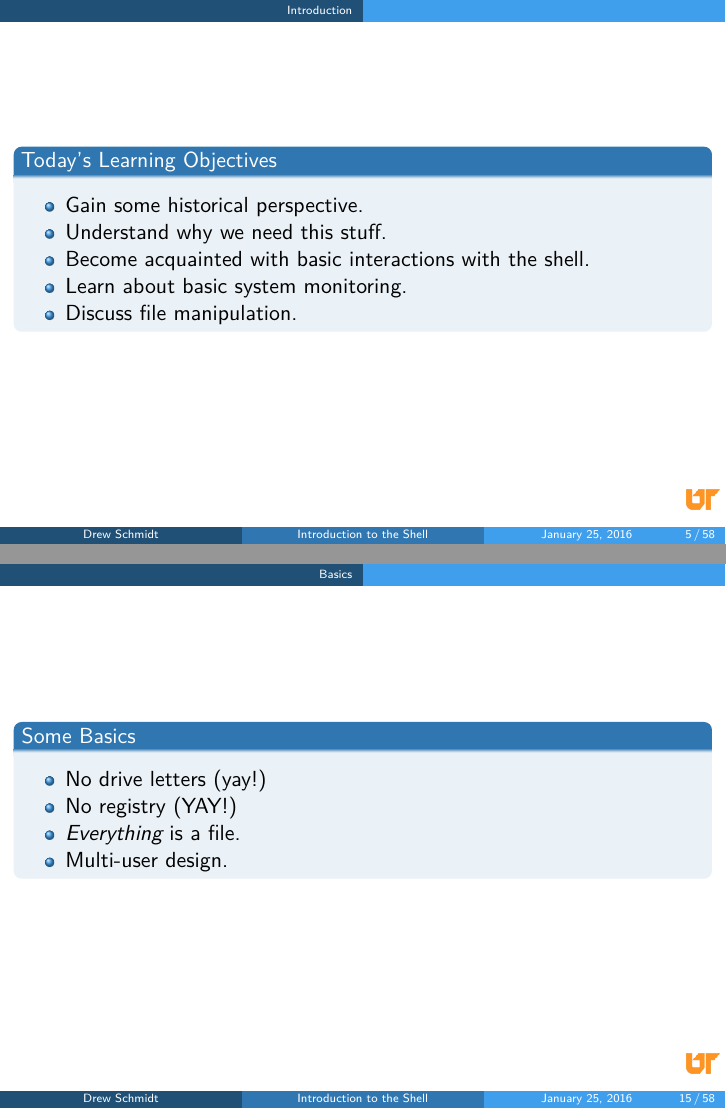
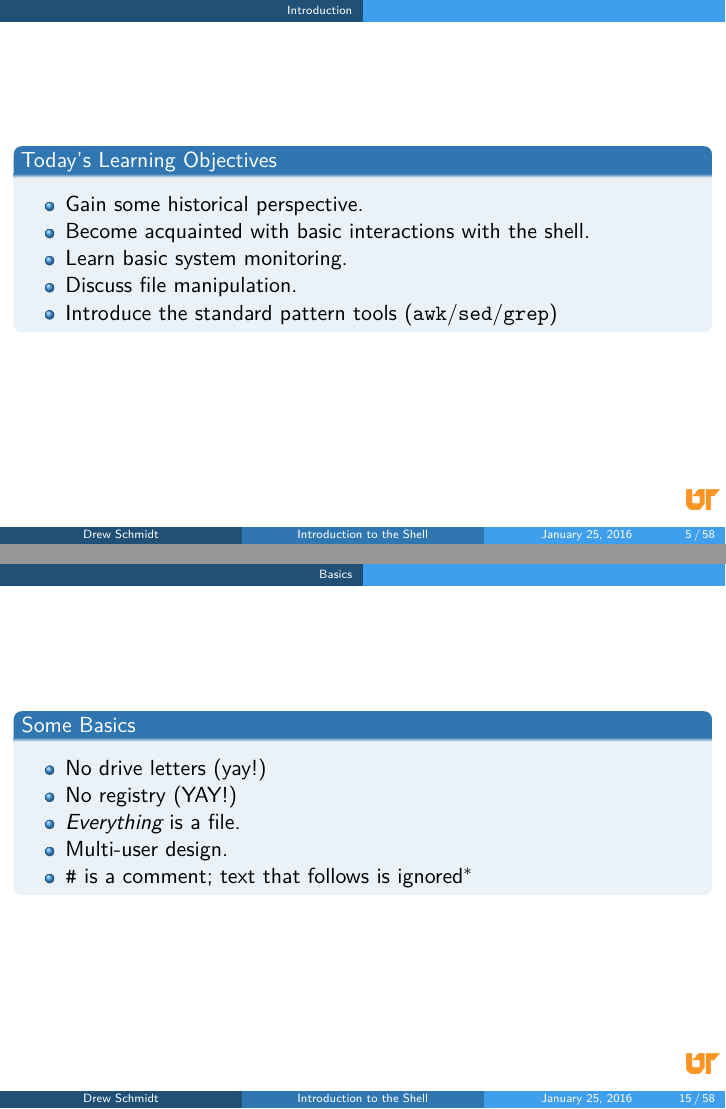
Before and after one commit to wrathematics/teaching, an R Markdown document (2016-spring/bzan583/lectures/lecture1.Rmd): pages 5 and 15 of 58, joined at a grey line. Rendered offline with R 4.5, knitr and Pandoc, then LaTeX, with nearby package versions.

Commit message:
learning objectives; comment about comments

```diff
--- a/2016-spring/bzan583/lectures/lecture1.Rmd
+++ b/2016-spring/bzan583/lectures/lecture1.Rmd
@@ -33,10 +33,10 @@ opts_chunk$set(cache=TRUE, fig.align="center", fig.width=5, fig.height=3)
 ##
 ### Today's Learning Objectives
 * Gain some historical perspective.
-* Understand why we need this stuff.
 * Become acquainted with basic interactions with the shell.
-* Learn about basic system monitoring.
+* Learn basic system monitoring.
 * Discuss file manipulation.
+* Introduce the standard pattern tools (`awk`/`sed`/`grep`)
 
 
 ##
@@ -131,6 +131,7 @@ time sort -u big.txt | wc -l
 * No registry (YAY!)
 * \emph{Everything} is a file.
 * Multi-user design.
+* `#` is a comment; text that follows is ignored$^{*}$
 
 
 ##
```
